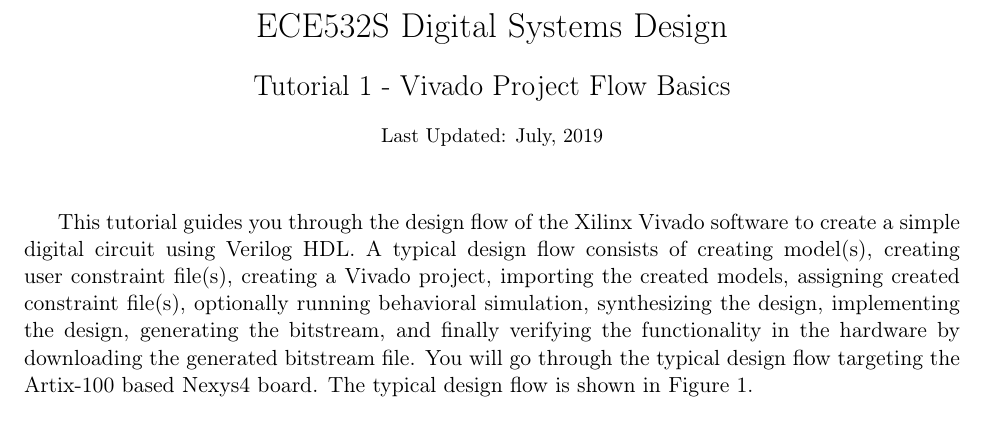
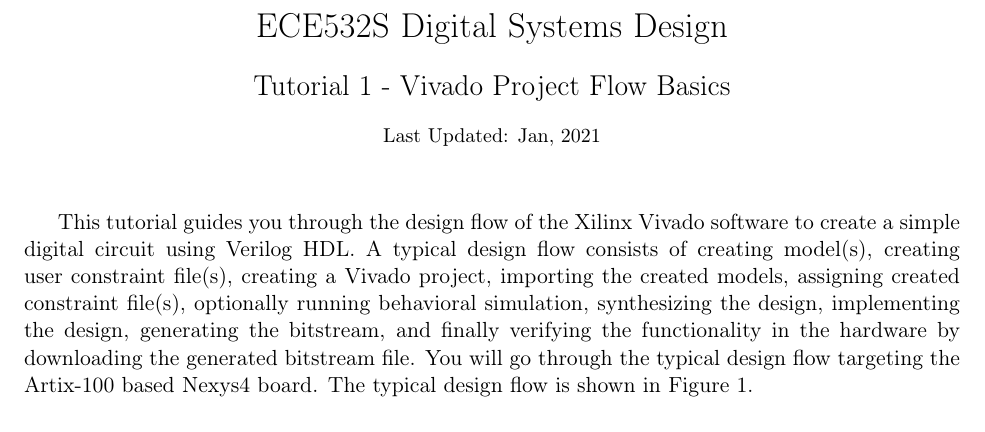
Before and after one commit to UofT-HPRC/ECE532-Tut-Vivado_Basics, a LaTeX document (main.tex): part of page 1 of 19, cut so that both start at the same text. Compiled offline with pdfLaTeX.

Commit message:
Corrected the "Last Updated" date

```diff
--- a/main.tex
+++ b/main.tex
@@ -23,7 +23,7 @@
 
 \title{ECE532S Digital Systems Design \\ \vspace{0.4cm}
        \Large Tutorial 1 - Vivado Project Flow Basics \\ \vspace{0.4cm}
-       \small Last Updated: July, 2019}
+       \small Last Updated: Jan, 2021}
 \author{ }
 \date{ }
 
```
Also changed, not shown: ECE532_Tutorial_1___Vivado_Project_Flow_Basics.pdf.
